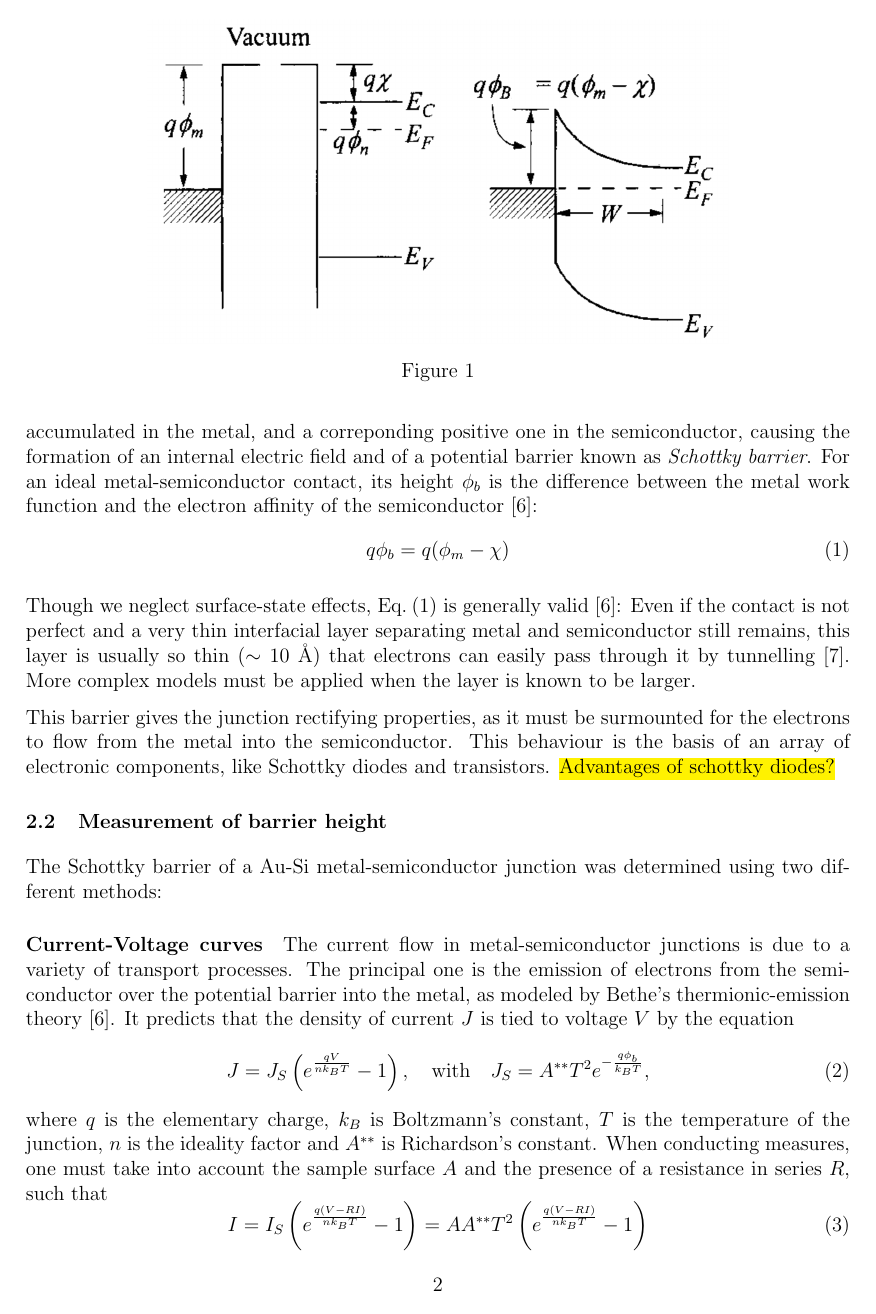
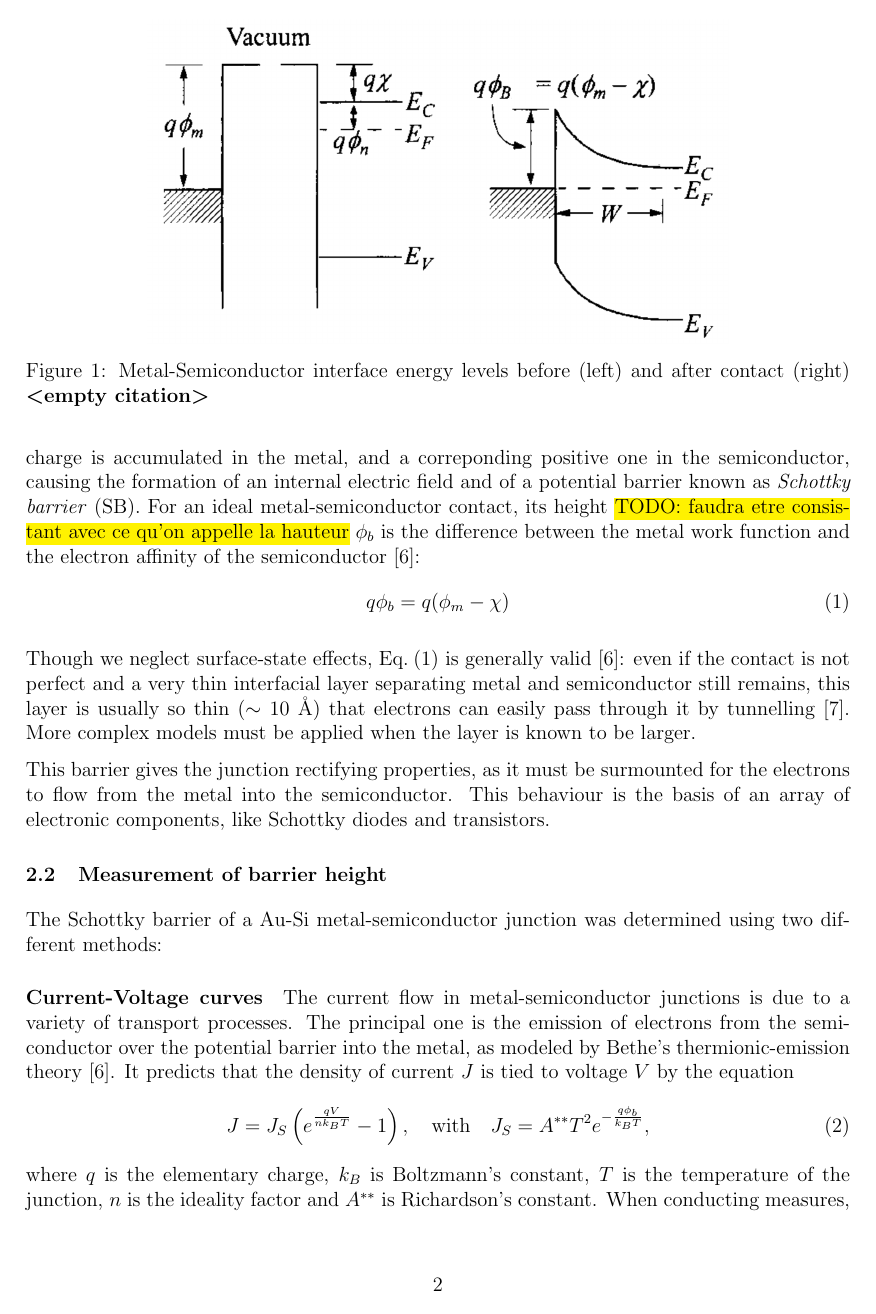
Before and after one commit to TomVdt/TPIII, a LaTeX document (06-photoemission-interne/rapport.tex, which reads 06-photoemission-interne/sections/1-theory-exp-setup.tex): page 2 of 9. Compiled offline with pdfLaTeX.

Commit message:
theory corrections 1

```diff
--- a/06-photoemission-interne/sections/1-theory-exp-setup.tex
+++ b/06-photoemission-interne/sections/1-theory-exp-setup.tex
@@ -4,24 +4,23 @@
 \begin{figure}[htbp]
     \centering
     \includegraphics[width=12cm]{figures/schottky_barrier.png}
-    \caption{}
+    \caption{Metal-Semiconductor interface energy levels before (left) and after contact (right) \cite{}}
     \label{fig:schottky_barrier}
 \end{figure}
-Their work function, defined as the energy difference between the vacuum level and the Fermi level $E_F$, is equal to $q \phi_m$ for the metal ($q$ is the elementary charge) and to $q (\chi + \phi_n)$ for the semiconductor, where $q \chi$ is the electron affinity measured from the bottom of the conduction band $E_c$ to the vacuum and $q\phi_n$ is the energy difference between $E_c$ and $E_F$ \cite{sze_physics_2007}.
-When the two materials are put in contact, electrons flow from the semiconductor\hl{, where the mean energy is greatest,} to the metal until their Fermi levels line up.
-A negative charge is accumulated in the metal, and a correponding positive one in the semiconductor, causing the formation of an internal electric field and of a potential barrier known as \emph{Schottky barrier}.
-For an ideal metal-semiconductor contact, its height $\phi_b$ is the difference between the metal work function and the electron affinity of the semiconductor \cite{sze_physics_2007}:
+Their work function, defined as the energy difference between the vacuum level and the Fermi level $E_F$, is equal to $q \phi_m$ for the metal, with $q$ the elementary charge, and to $q (\chi + \phi_n)$ for the semiconductor, where $q \chi$ is the electron affinity measured from the bottom of the conduction band energy $E_c$ to the vacuum and $q\phi_n$ is the energy difference between $E_c$ and $E_F$ \cite{sze_physics_2007}.
+When the two materials are put in contact, electrons flow from the semiconductor, where the mean energy is greatest, to the metal until their Fermi levels line up.
+A negative charge is accumulated in the metal, and a correponding positive one in the semiconductor, causing the formation of an internal electric field and of a potential barrier known as \emph{Schottky barrier} (SB).
+For an ideal metal-semiconductor contact, its height \hl{TODO: faudra etre consistant avec ce qu'on appelle la hauteur} $\phi_b$ is the difference between the metal work function and the electron affinity of the semiconductor \cite{sze_physics_2007}:
 \begin{equation} \label{eq:barrier_height}
     q\phi_b = q(\phi_m - \chi)
 \end{equation}
 
 Though we neglect surface-state effects, \autoref{eq:barrier_height} is generally valid \cite{sze_physics_2007}:
-Even if the contact is not perfect and a very thin interfacial layer separating metal and semiconductor still remains, this layer is usually so thin ($\sim 10$ \AA) that electrons can easily pass through it by tunnelling \cite{rhoderick_physics_1970}.
+even if the contact is not perfect and a very thin interfacial layer separating metal and semiconductor still remains, this layer is usually so thin ($\sim 10$ \AA) that electrons can easily pass through it by tunnelling \cite{rhoderick_physics_1970}.
 More complex models must be applied when the layer is known to be larger.
 
 This barrier gives the junction rectifying properties, as it must be surmounted for the electrons to flow from the metal into the semiconductor.
 This behaviour is the basis of an array of electronic components, like Schottky diodes and transistors.
-\hl{Advantages of schottky diodes?}
 
 \subsection{Measurement of barrier height}
 The Schottky barrier of a Au-Si metal-semiconductor junction was determined using two different methods:
@@ -34,7 +33,7 @@
     J = J_S \left( e^{\frac{qV}{n k_B T}} - 1 \right), \quad \text{{with}} \quad J_S = A^{**} T^2 e^{-\frac{q \phi_b}{k_B T}},
 \end{equation}
 where $q$ is the elementary charge, $k_B$ is Boltzmann's constant, $T$ is the temperature of the junction, $n$ is the ideality factor and $A^{**}$ is Richardson's constant.
-When conducting measures, one must take into account the sample surface $A$ and the presence of a resistance in series $R$, such that
+When conducting measures, one must take into account the sample surface $A$ and the resistance of the junction, modeled by a resistance in series $R$, such that
 \begin{equation} \label{eq:iv_curve}
     I = I_S \left( e^{\frac{q (V- RI)}{n k_B T}} - 1\right) = A A^{**} T^2 \left( e^{\frac{q (V- RI)}{n k_B T}} - 1\right)
 \end{equation}
@@ -43,4 +42,3 @@
 %     V = \frac{n k_N T}{q} \ln \left( \frac{I}{I_S} +1 \right) + RI
 % \end{equation}
 
-\hl{A bunch of interesting stuff, might add:}
```
Also changed, not shown: 06-photoemission-interne/sections/1-theory-exp-setup.tex (15 more changed lines).
